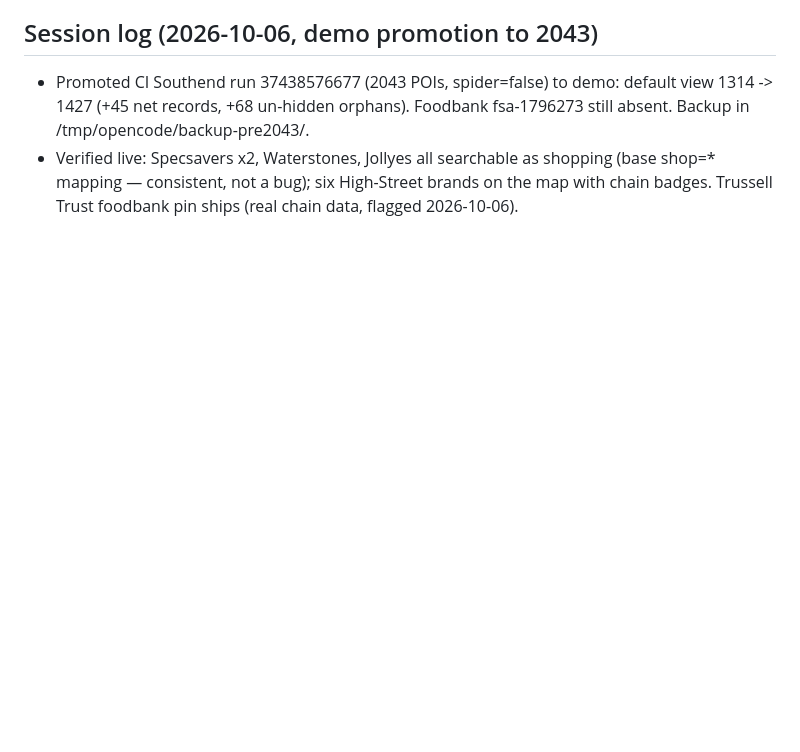
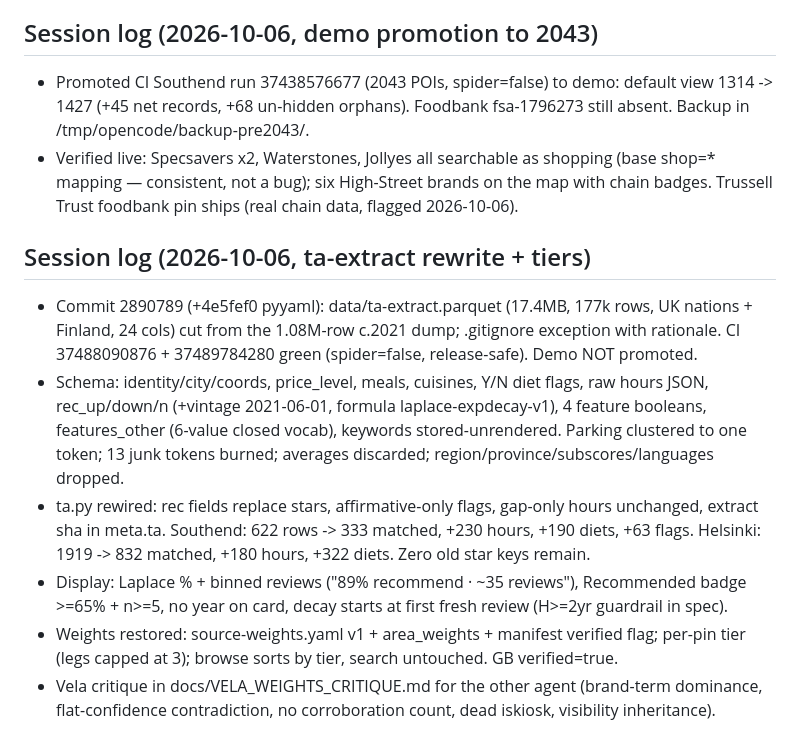
Before and after one commit to kvaak-kvaak/indiemaps, a Markdown page: docs/HANDOFF.md, the part around the change. Rendered like a GitHub page; blank space fills up the shorter version.

Commit message:
HANDOFF: ta-extract rewrite + tiers session

```diff
--- a/docs/HANDOFF.md
+++ b/docs/HANDOFF.md
@@ -419,3 +419,31 @@ Read these three docs first, in order:
   not a bug); six High-Street brands on the map with chain
   badges. Trussell Trust foodbank pin ships (real chain data,
   flagged 2026-10-06).
+
+## Session log (2026-10-06, ta-extract rewrite + tiers)
+
+- Commit 2890789 (+4e5fef0 pyyaml): data/ta-extract.parquet
+  (17.4MB, 177k rows, UK nations + Finland, 24 cols) cut from the
+  1.08M-row c.2021 dump; .gitignore exception with rationale.
+  CI 37488090876 + 37489784280 green (spider=false, release-safe).
+  Demo NOT promoted.
+- Schema: identity/city/coords, price_level, meals, cuisines,
+  Y/N diet flags, raw hours JSON, rec_up/down/n (+vintage
+  2021-06-01, formula laplace-expdecay-v1), 4 feature booleans,
+  features_other (6-value closed vocab), keywords stored-unrendered.
+  Parking clustered to one token; 13 junk tokens burned; averages
+  discarded; region/province/subscores/languages dropped.
+- ta.py rewired: rec fields replace stars, affirmative-only flags,
+  gap-only hours unchanged, extract sha in meta.ta. Southend:
+  622 rows -> 333 matched, +230 hours, +190 diets, +63 flags.
+  Helsinki: 1919 -> 832 matched, +180 hours, +322 diets.
+  Zero old star keys remain.
+- Display: Laplace % + binned reviews ("89% recommend · ~35
+  reviews"), Recommended badge >=65% + n>=5, no year on card,
+  decay starts at first fresh review (H>=2yr guardrail in spec).
+- Weights restored: source-weights.yaml v1 + area_weights +
+  manifest verified flag; per-pin tier (legs capped at 3);
+  browse sorts by tier, search untouched. GB verified=true.
+- Vela critique in docs/VELA_WEIGHTS_CRITIQUE.md for the other
+  agent (brand-term dominance, flat-confidence contradiction,
+  no corroboration count, dead iskiosk, visibility inheritance).
```
